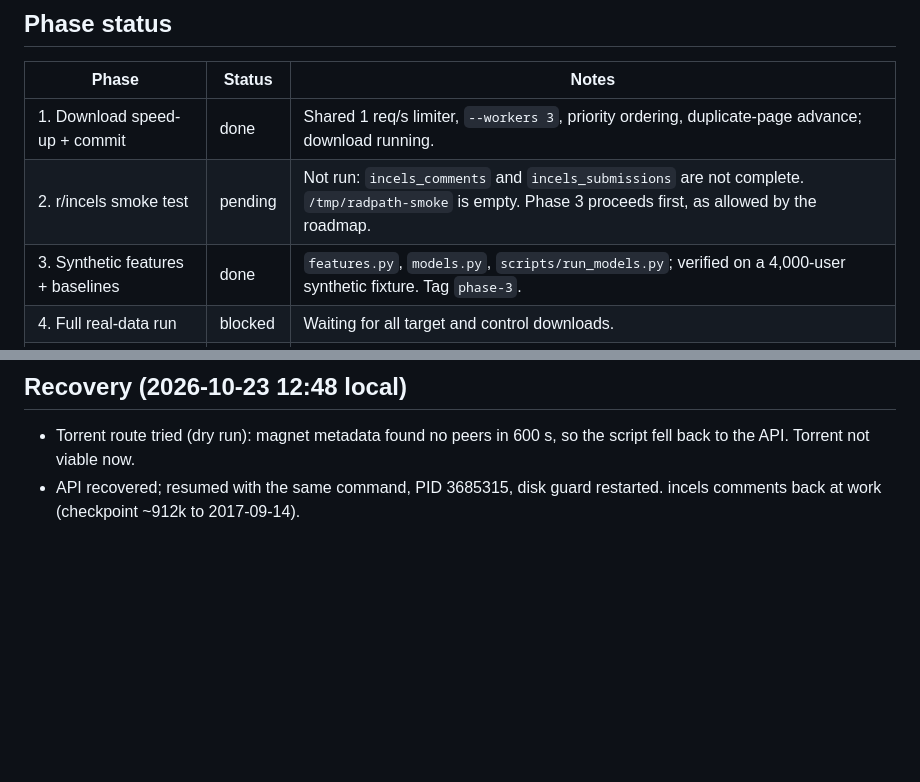
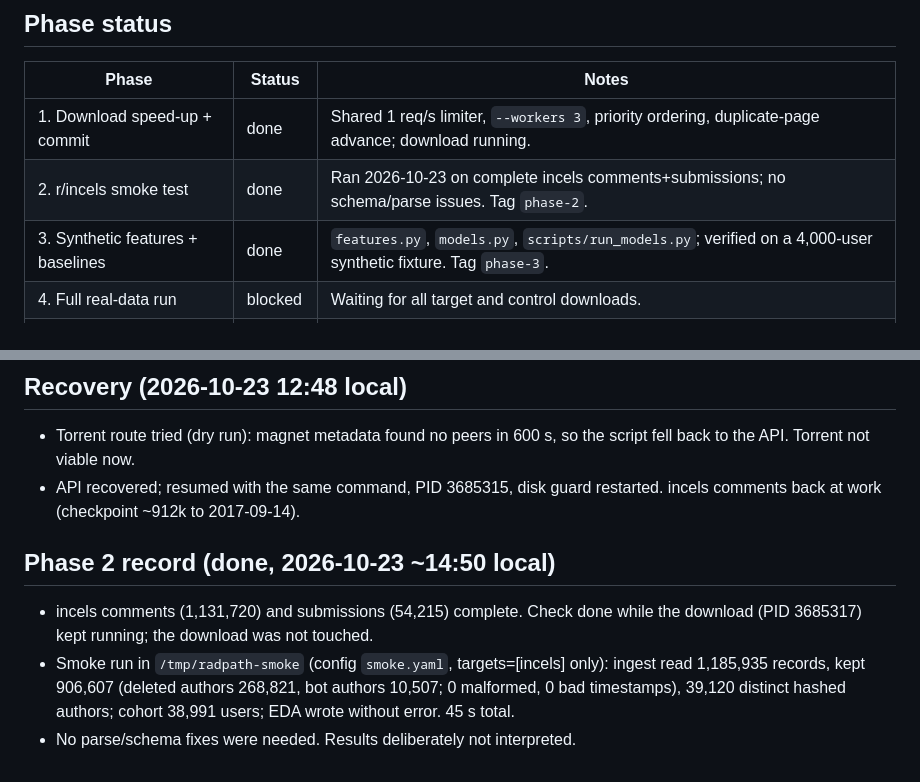
Before and after one commit to raju-sah/online-radicalization-detection, a Markdown page: PROGRESS.md, 2 parts joined by grey strips. Drawn GitHub-style; blank space fills up the shorter version.

Commit message:
docs: record phase 2 smoke test
Co-Authored-By: Claude Sonnet 5.5 <noreply@anthropic.com>

```diff
--- a/PROGRESS.md
+++ b/PROGRESS.md
@@ -11,7 +11,7 @@ are in `PREREGISTRATION.md`.
 | Phase | Status | Notes |
 |---|---|---|
 | 1. Download speed-up + commit | done | Shared 1 req/s limiter, `--workers 3`, priority ordering, duplicate-page advance; download running. |
-| 2. r/incels smoke test | pending | Not run: `incels_comments` and `incels_submissions` are not complete. `/tmp/radpath-smoke` is empty. Phase 3 proceeds first, as allowed by the roadmap. |
+| 2. r/incels smoke test | done | Ran 2026-10-23 on complete incels comments+submissions; no schema/parse issues. Tag `phase-2`. |
 | 3. Synthetic features + baselines | done | `features.py`, `models.py`, `scripts/run_models.py`; verified on a 4,000-user synthetic fixture. Tag `phase-3`. |
 | 4. Full real-data run | blocked | Waiting for all target and control downloads. |
 | 5. Real-data baselines | pending | Depends on Phase 4 and Gate 1. |
@@ -132,3 +132,9 @@ synthetic fixtures only; it must not read real data or write to
 
 - Torrent route tried (dry run): magnet metadata found no peers in 600 s, so the script fell back to the API. Torrent not viable now.
 - API recovered; resumed with the same command, PID 3685315, disk guard restarted. incels comments back at work (checkpoint ~912k to 2017-09-14).
+
+## Phase 2 record (done, 2026-10-23 ~14:50 local)
+
+- incels comments (1,131,720) and submissions (54,215) complete. Check done while the download (PID 3685317) kept running; the download was not touched.
+- Smoke run in `/tmp/radpath-smoke` (config `smoke.yaml`, targets=[incels] only): ingest read 1,185,935 records, kept 906,607 (deleted authors 268,821, bot authors 10,507; 0 malformed, 0 bad timestamps), 39,120 distinct hashed authors; cohort 38,991 users; EDA wrote without error. 45 s total.
+- No parse/schema fixes were needed. Results deliberately not interpreted.
```
